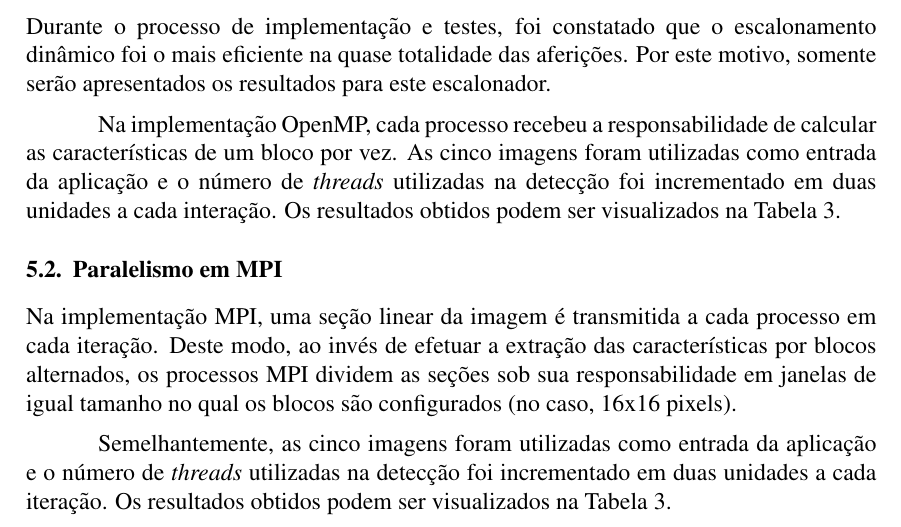
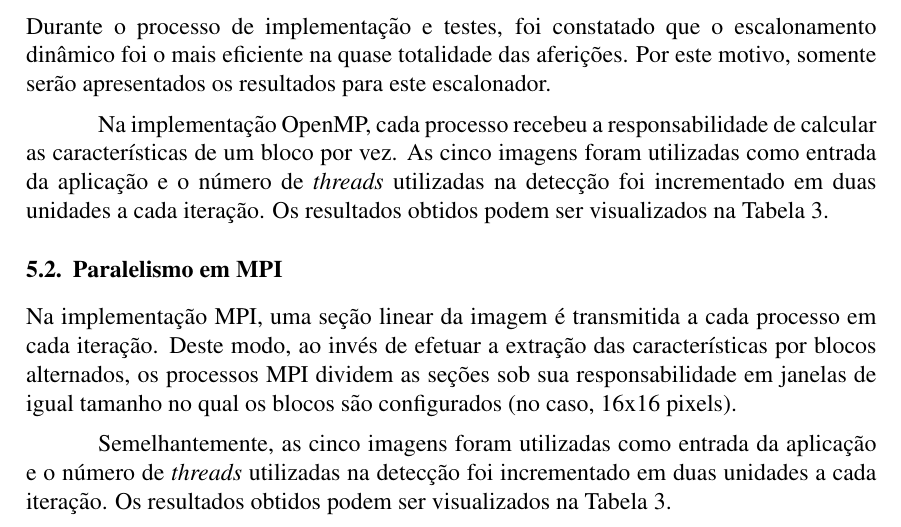
Before and after one commit to jefferson-chaves-gomes/unb-pp-01-2015, a LaTeX document (docs/artigo/artigo_pp.tex): part of page 6 of 8, cut so that both start at the same text. Compiled offline with pdfLaTeX; the source files are stored in an older character set and shown here as Unicode.

Commit message:
Correção ortográfica

```diff
--- a/docs/artigo/artigo_pp.tex
+++ b/docs/artigo/artigo_pp.tex
@@ -207,7 +207,7 @@ A Figura \ref{f.public} apresenta um exemplo de detecção de uma adulteração
 
 Durante o processo de implementação e testes, foi constatado que o escalonamento dinâmico foi o mais eficiente na quase totalidade das aferições. Por este motivo, somente serão apresentados os resultados para este escalonador.
 
-Na implementação OpenMP, cada processo recebeu a responsabilidade de calcular as características de um bloco por vez. As cinco imagens foram utilizadas como entrada da aplicação e o número de \textit{threads} utilizadas na detecção foi incrementado em duas unidades a cada interação. Os resultados obtidos podem ser visualizados na Tabela \ref{tab.omp}.
+Na implementação OpenMP, cada processo recebeu a responsabilidade de calcular as características de um bloco por vez. As cinco imagens foram utilizadas como entrada da aplicação e o número de \textit{threads} utilizadas na detecção foi incrementado em duas unidades a cada iteração. Os resultados obtidos podem ser visualizados na Tabela \ref{tab.omp}.
 
 \begin{table}[!h]
 %\renewcommand{\arraystretch}{1.3}
```
Also changed, not shown: docs/artigo/artigo_pp.pdf.
